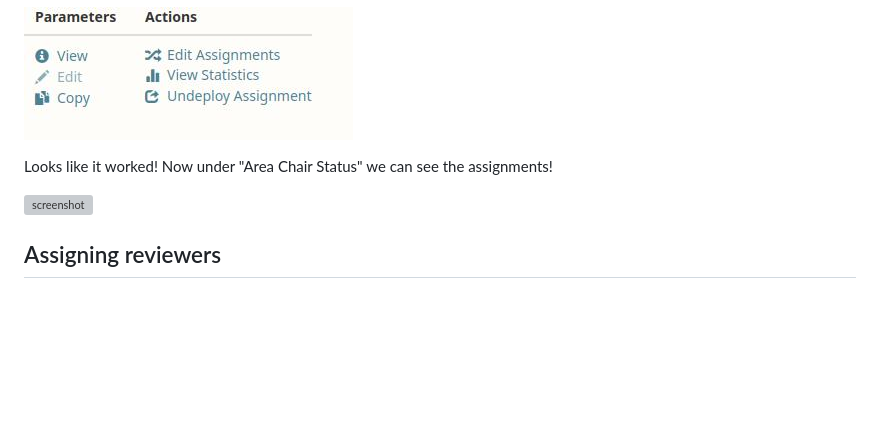
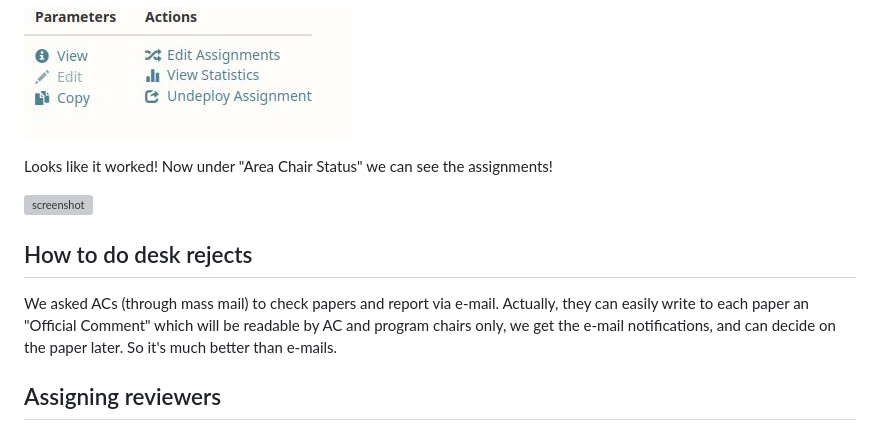
Before and after one commit to habernal/emnlp2025-demos-openreview, a Markdown page: README.md, the part around the change. Rendered like a GitHub page; blank space fills up the shorter version; grey boxes are pictures that could not be loaded.

```diff
--- a/README.md
+++ b/README.md
@@ -201,6 +201,10 @@ Looks like it worked! Now under "Area Chair Status" we can see the assignments!
 
 ![screenshot](img/screenshot24.jpg)
 
+## How to do desk rejects
+
+We asked ACs (through mass mail) to check papers and report via e-mail. Actually, they can easily write to each paper an "Official Comment" which will be readable by AC and program chairs only, we get the e-mail notifications, and can decide on the paper later. So it's much better than e-mails.
+
 ## Assigning reviewers
 
 I think we need to adjust the "Review Stage" to start on July 14, not on July 7 (because on July 7 we're still in the triage/desk reject mode)
```
